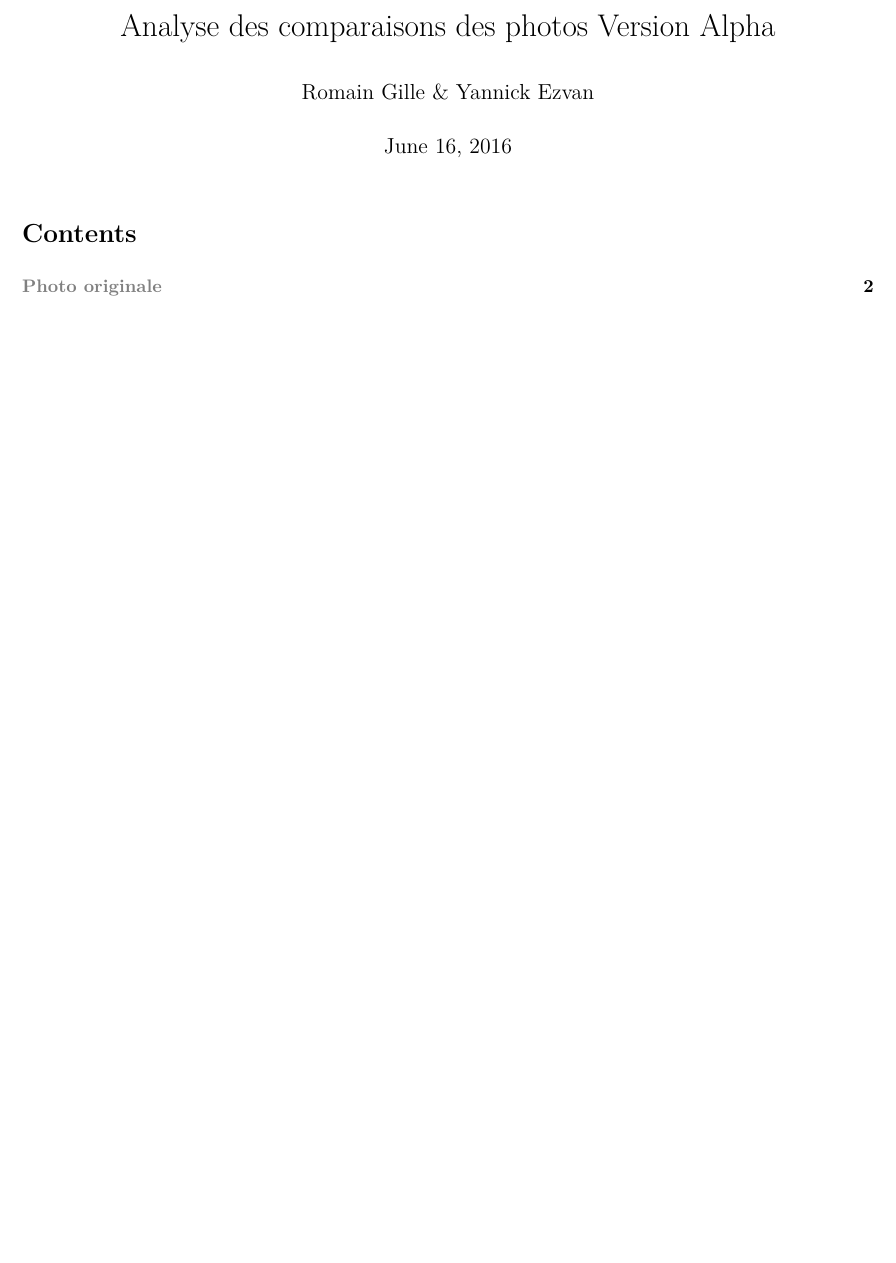
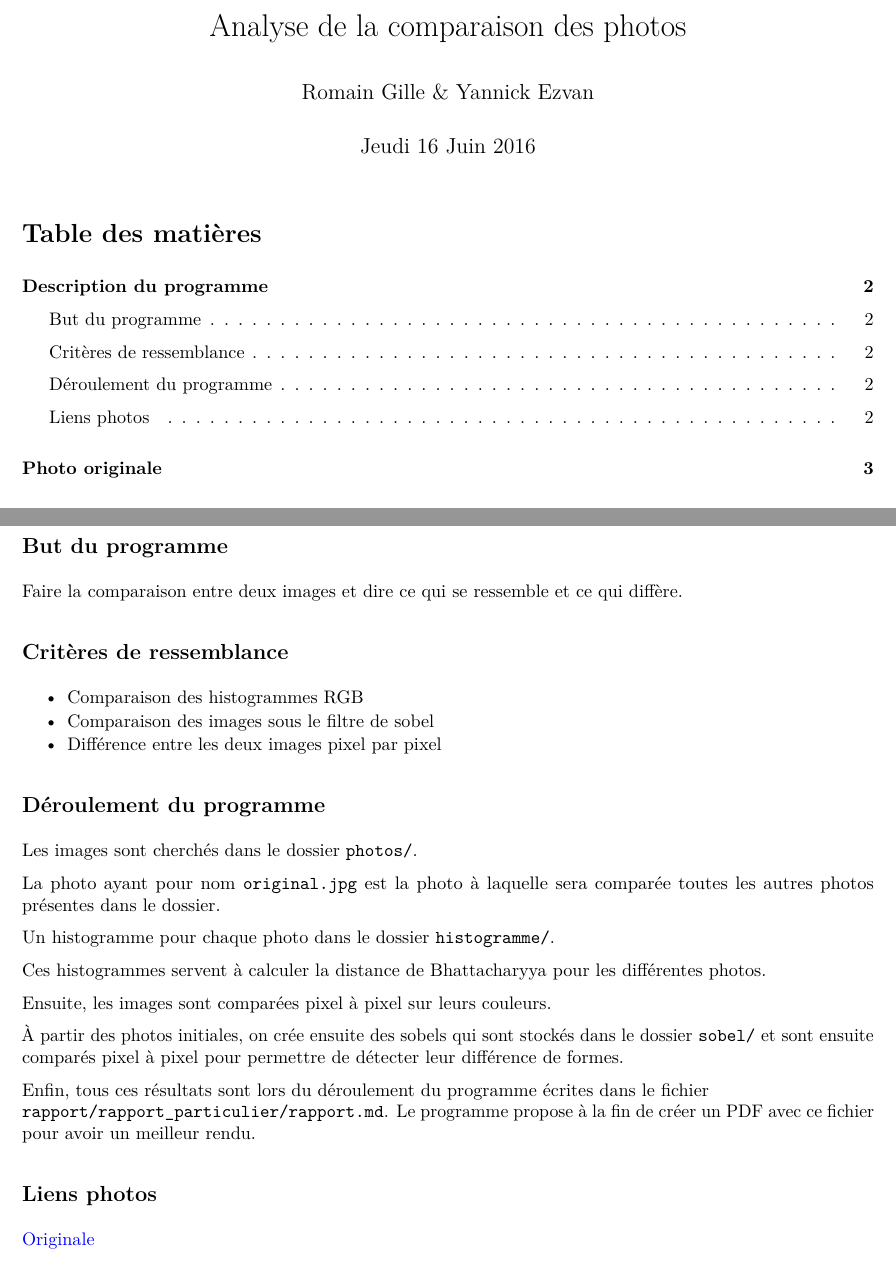
Before and after one commit to romgille/Projet-traitement-d-image, a LaTeX document (rapport/rapport_final/Rapport-General.tex, which reads csv/valeurs.csv, rapport/rapport_final/tex/contenu/begin.tex, rapport/rapport_final/tex/header/header.tex): part of page 1 of 13 before the commit and two parts of pages 1 and 2 of 14 after it, the two joined at a grey line, cut at the place of the change, the shorter picture padded with empty space. Compiled offline with pdfLaTeX.

Commit message:
correction rapport

```diff
--- a/csv/valeurs.csv
+++ b/csv/valeurs.csv
@@ -5,7 +5,7 @@ photos/inverse.jpg,49.49,0.0,81.71,32.53,34.22
 photos/lumineux.jpg,51.53,12.43,92.33,30.59,31.67
 photos/original.jpg,0.0,0.0,0.01,0.0,0.0
 photos/poster.jpg,16.35,16.79,6.32,28.58,12.15
-photos/rotate.jpg,0.64,.53.58,0.12,0.89,0.91
+photos/rotate.jpg,0.64,53.58,0.12,0.89,0.91
 photos/rotation.jpg,0.04,58.03,0.1,0.01,0.01
 photos/saturation.jpg,0.94,0.51,1.5,0.58,0.72
 photos/sombre.jpg,6.44,12.6,5.02,7.39,6.9
--- a/rapport/rapport_final/Rapport-General.tex
+++ b/rapport/rapport_final/Rapport-General.tex
@@ -1,16 +1,16 @@
 \include{tex/header/header}
+\renewcommand{\contentsname}{Table des matières}
 
 \begin{document}
 
-\title{Analyse des comparaisons des photos Version Alpha}
+\title{Analyse de la comparaison des photos}
 \author{Romain Gille \& Yannick Ezvan}
-\date{\today}
+\date{Jeudi 16 Juin 2016}
 \maketitle
-{
-    \hypersetup{linkbordercolor=gray}
-    \tableofcontents
-}
+\tableofcontents
 
+\newpage
+\include{tex/contenu/begin}
 \newpage
 \include{tex/contenu/intro}
 \newpage
--- /dev/null
+++ b/rapport/rapport_final/tex/contenu/begin.tex
@@ -0,0 +1,45 @@
+\section{Description du programme}
+\subsection{But du programme}\label{but-du-programme}
+
+Faire la comparaison entre deux images et dire ce qui se ressemble et ce
+qui diffère.
+
+\subsection{Critères de ressemblance}\label{crituxe8res-de-ressemblance}
+
+\begin{itemize}
+\itemsep1pt\parskip0pt\parsep0pt
+\item
+  Comparaison des histogrammes RGB
+\item
+  Comparaison des images sous le filtre de sobel
+\item
+  Différence entre les deux images pixel par pixel
+\end{itemize}
+
+\subsection{Déroulement du programme}\label{duxe9roulement-du-programme}
+
+Les images sont cherchés dans le dossier \texttt{photos/}.
+
+La photo ayant pour nom \texttt{original.jpg} est la photo à laquelle
+sera comparée toutes les autres photos présentes dans le dossier.
+
+Un histogramme pour chaque photo dans le dossier \texttt{histogramme/}.
+
+Ces histogrammes servent à calculer la distance de Bhattacharyya pour
+les différentes photos.
+
+Ensuite, les images sont comparées pixel à pixel sur leurs couleurs.
+
+À partir des photos initiales, on crée ensuite des sobels qui sont
+stockés dans le dossier \texttt{sobel/} et sont ensuite comparés pixel à
+pixel pour permettre de détecter leur différence de formes.
+
+Enfin, tous ces résultats sont lors du déroulement du programme écrites
+dans le fichier \\
+\texttt{rapport/rapport\_particulier/rapport.md}. Le
+programme propose à la fin de créer un PDF avec ce fichier pour avoir un
+meilleur rendu.
+
+\subsection{Liens photos}\label{liens-photos}
+
+\href{http://farm9.static.flickr.com/8329/8086409595_92b9bb908a_b.jpg}{Originale}
--- a/rapport/rapport_final/tex/header/header.tex
+++ b/rapport/rapport_final/tex/header/header.tex
@@ -61,7 +61,7 @@
             colorlinks=true,
             citecolor=blue,
             urlcolor=blue,
-            linkcolor=gray,
+            linkcolor=black,
             pdfborder={0 0 0}}
 \urlstyle{same}  % don't use monospace font for urls
 \setlength{\parindent}{0pt}
```
Also changed, not shown: rapport/rapport_final/tex/contenu/crop.tex (+2 -2 lines), rapport/rapport_final/tex/contenu/inverse.tex (+1 -1 lines), rapport/rapport_final/tex/contenu/legrotation.tex (+2 -2 lines), rapport/rapport_final/tex/contenu/lumineuse.tex (+1 -1 lines), rapport/rapport_final/tex/contenu/poster.tex (+1 -1 lines), rapport/rapport_final/tex/contenu/rotation90.tex (+1 -1 lines), rapport/rapport_final/tex/contenu/saturation.tex (+1 -1 lines), rapport/rapport_final/tex/contenu/sombre.tex (+5 -4 lines), rapport/rapport_final/tex/contenu/terne.tex (+8 -6 lines), rapport/rapport_final/tex/synthese/synthese.tex (+1 -1 lines), README.md, 1 other file.
